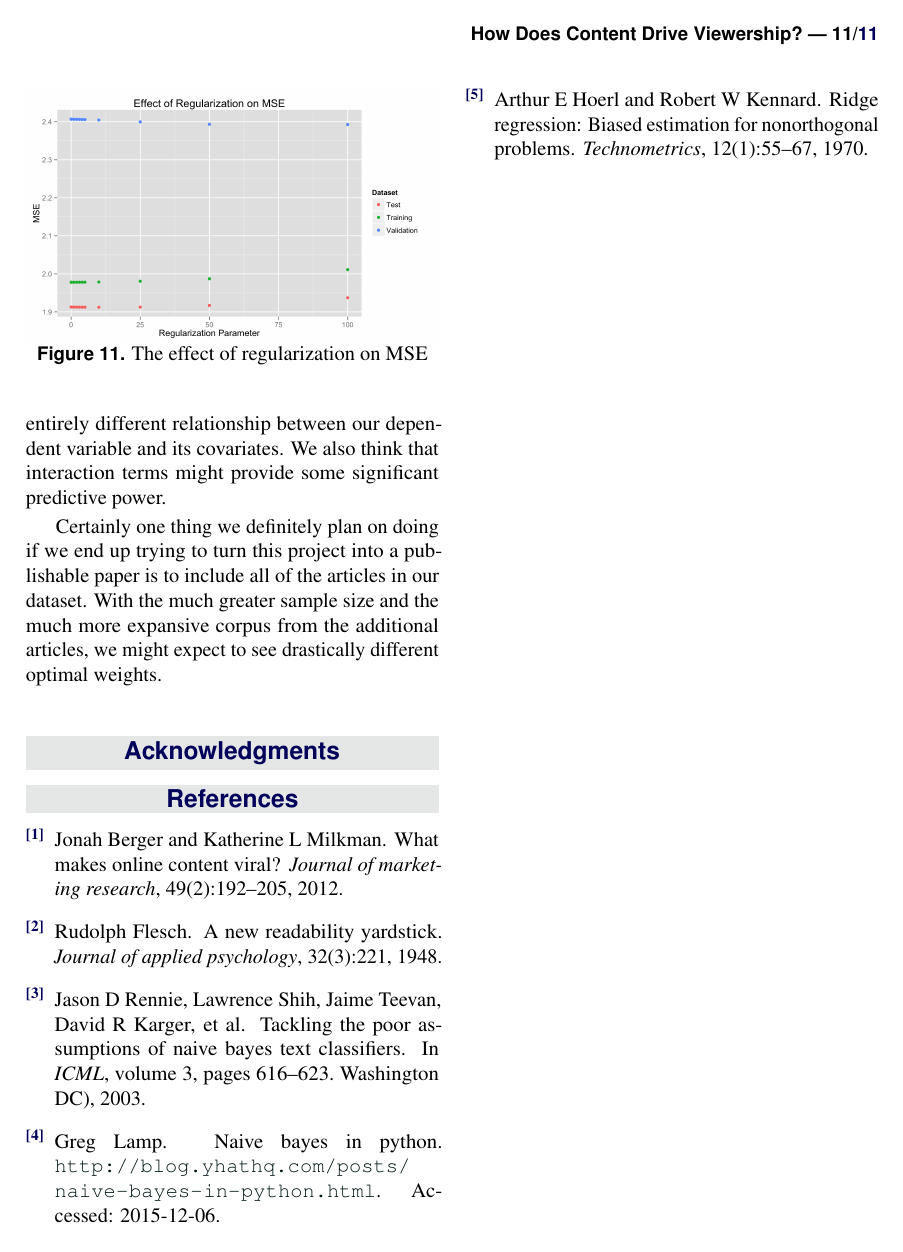
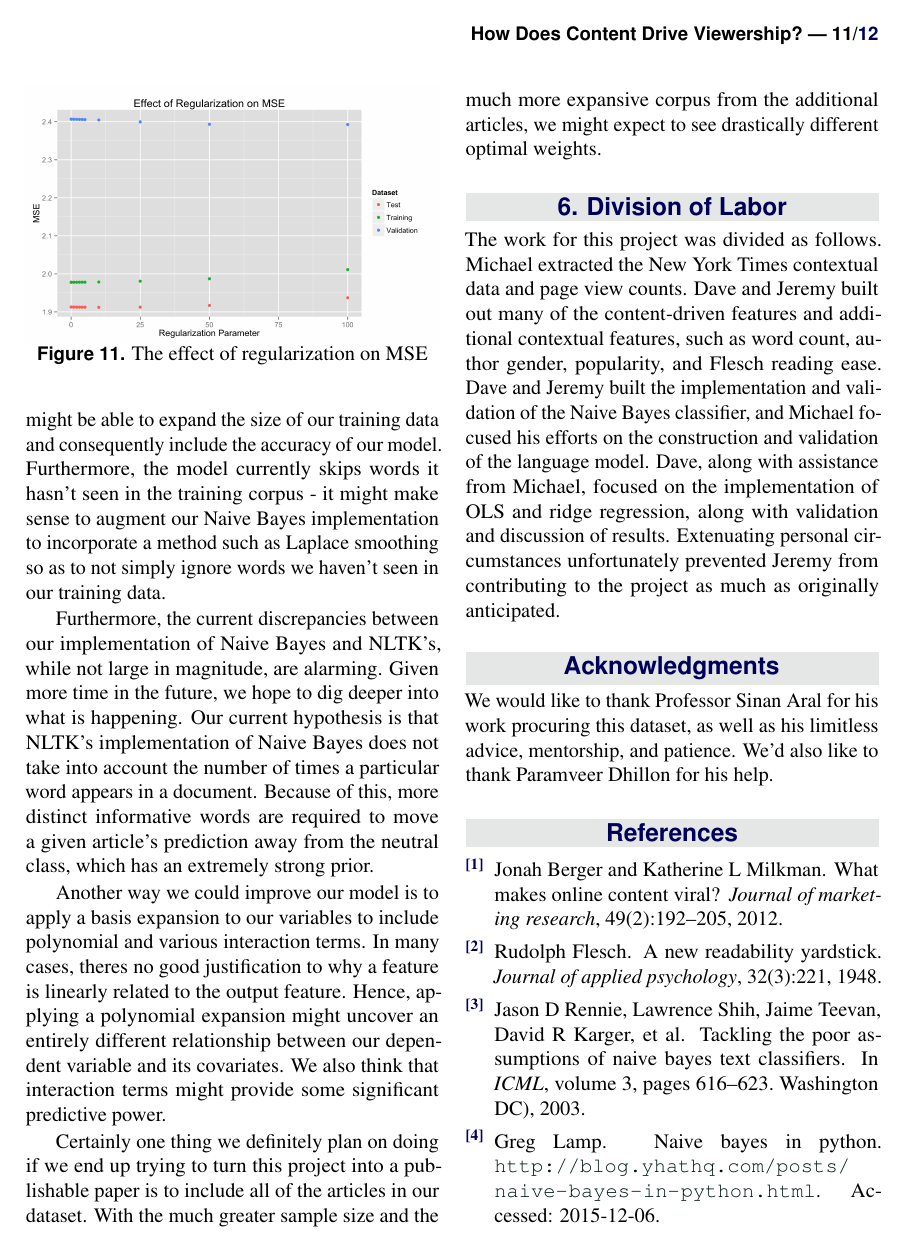
Before and after one commit to mit-6867/mit_6867, a LaTeX document (Project/Latex/Paper.tex): page 11 of 11 before the commit and page 11 of 12 after it. Compiled offline with pdfLaTeX.

Commit message:
[project] add more future work discussion, division of labor.

```diff
--- a/Project/Latex/Paper.tex
+++ b/Project/Latex/Paper.tex
@@ -56,7 +56,7 @@
 
 \PaperTitle{How Does Content Drive Viewership?} % Article title
 
-\Authors{Dave Holtz\textsuperscript{1}, Jeremy Yang\textsuperscript{2}, Michael Zhao\textsuperscript{3}} % Authors
+\Authors{Dave Holtz\textsuperscript{1}, Jeremy Yang\textsuperscript{2*}, Michael Zhao\textsuperscript{3}} % Authors
 \affiliation{\textsuperscript{1}\textit{dholtz@mit.edu}}
 \affiliation{\textsuperscript{2}\textit{zheny@mit.edu}}
 \affiliation{\textsuperscript{3}\textit{mfzhao@mit.edu}}
@@ -410,14 +410,23 @@ Unfortunately due to time constraints as well as various unanticipated difficult
 
 There is also much room for improvement with our existing features as well. For example, the perplexity score feature ended providing very little predictive power might be a result of the underlying language model not being good enough, especially considering that the neural network model still hasn't completed its training. Though we did observe that there was virtually no difference moving from the bigram perplexity scores to the trigram neural network perplexity scores, this again might be because the neural network wasn't given sufficient time to train. We can imagine that if we continued training our neural network for several more cycles, we might start to see visible performance gains.
 
-Similarly, the sentiment analysis has much room for improvement...
+Similarly, there is ample room to improve our sentiment analysis methodologies. The training dataset that we generated using mechanical turk is relatively small (200 articles). Because of this, there are currently many words that may have strong conditional probabilities of appearing given a particular article sentiment that simply do not appear in our training data. With more time (and money!), we might be able to expand the size of our training data and consequently include the accuracy of our model. Furthermore, the model currently skips words it hasn't seen in the training corpus - it might make sense to augment our Naive Bayes implementation to incorporate a method such as Laplace smoothing so as to not simply ignore words we haven't seen in our training data.
+
+Furthermore, the current discrepancies between our implementation of Naive Bayes and NLTK's, while not large in magnitude, are alarming. Given more time in the future, we hope to dig deeper into what is happening. Our current hypothesis is that NLTK's implementation of Naive Bayes does not take into account the number of times a particular word appears in a document. Because of this, more distinct informative words are required to move a given article's prediction away from the neutral class, which has an extremely strong prior.
 
 Another way we could improve our model is to apply a basis expansion to our variables to include polynomial and various interaction terms. In many cases, theres no good justification to why a feature is linearly related to the output feature. Hence, applying a polynomial expansion might uncover an entirely different relationship between our dependent variable and its covariates. We also think that interaction terms might provide some significant predictive power.
 
 Certainly one thing we definitely plan on doing if we end up trying to turn this project into a publishable paper is to include all of the articles in our dataset. With the much greater sample size and the much more expansive corpus from the additional articles, we might expect to see drastically different optimal weights.
+
+\section{Division of Labor}
+
+The work for this project was divided as follows. Michael extracted the New York Times contextual data and page view counts. Dave and Jeremy built out many of the content-driven features and additional contextual features, such as word count, author gender, popularity, and Flesch reading ease. Dave and Jeremy built the implementation and validation of the Naive Bayes classifier, and Michael focused his efforts on the construction and validation of the language model. Dave, along with assistance from Michael, focused on the implementation of OLS and ridge regression, along with validation and discussion of results. Extenuating personal circumstances unfortunately prevented Jeremy from contributing to the project as much as originally anticipated.
+
 %------------------------------------------------
 \phantomsection
 \section*{Acknowledgments} % The \section*{} command stops section numbering
+
+We would like to thank Professor Sinan Aral for his work procuring this dataset, as well as his limitless advice, mentorship, and patience. We'd also like to thank Paramveer Dhillon for his help.
 
 \addcontentsline{toc}{section}{Acknowledgments} % Adds this section to the table of contents
 
```
Also changed, not shown: Project/Latex/Paper.pdf.
